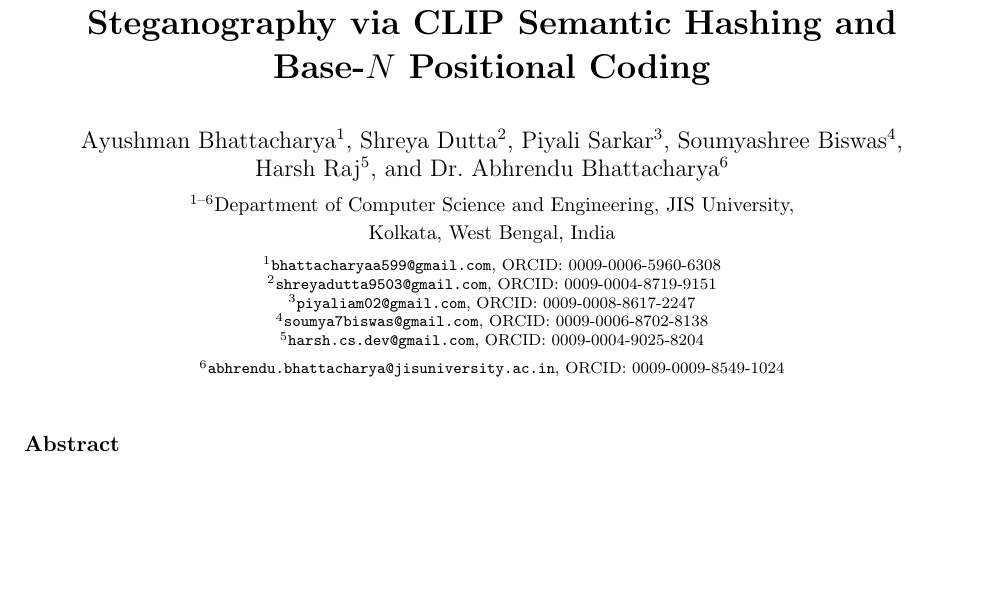
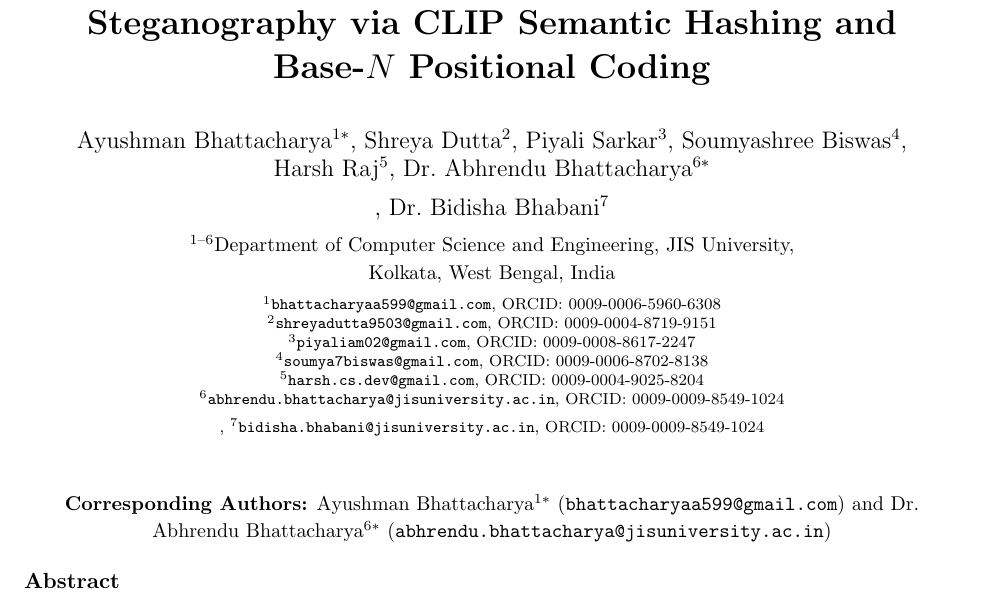
Before and after one commit to Circuit-Overtime/LG-CISH, a LaTeX paper (paper/lgcish_academic.tex): part of page 1 of 38, cut so that both start at the same text, the shorter picture padded with empty space. Compiled offline with pdfLaTeX.

Commit message:
attached new author and corresponding author block

```diff
--- a/paper/lgcish_academic.tex
+++ b/paper/lgcish_academic.tex
@@ -78,9 +78,9 @@ Steganography via CLIP Semantic Hashing and Base-$N$ Positional Coding}}
 \author{%
 \begin{minipage}{0.95\textwidth}
 \centering
-Ayushman Bhattacharya$^{1}$, Shreya Dutta$^{2}$,
+Ayushman Bhattacharya$^{1*}$, Shreya Dutta$^{2}$,
 Piyali Sarkar$^{3}$, Soumyashree Biswas$^{4}$,\\
-Harsh Raj$^{5}$, and Dr.\ Abhrendu Bhattacharya$^{6}$\\[0.5em]
+Harsh Raj$^{5}$, Dr.\ Abhrendu Bhattacharya$^{6*}$\\[0.5em], Dr.\  Bidisha Bhabani$^{7}$\\[0.5em]
 {\small $^{1\text{--}6}$Department of Computer Science and Engineering, JIS University,\\
 Kolkata, West Bengal, India}\\[0.5em]
 {\scriptsize
@@ -95,13 +95,26 @@ $^{4}$\href{mailto:soumya7biswas@gmail.com}{\texttt{soumya7biswas@gmail.com}},
 $^{5}$\href{mailto:harsh.cs.dev@gmail.com}{\texttt{harsh.cs.dev@gmail.com}},
 \href{https://orcid.org/0009-0004-9025-8204}{ORCID: 0009-0004-9025-8204}\\
 $^{6}$\href{mailto:abhrendu.bhattacharya@jisuniversity.ac.in}{\texttt{abhrendu.bhattacharya@jisuniversity.ac.in}},
-\href{https://orcid.org/0009-0009-8549-1024}{ORCID: 0009-0009-8549-1024}}
+\href{https://orcid.org/0009-0009-8549-1024}{ORCID: 0009-0009-8549-1024}\\,
+$^{7}$\href{mailto:bidisha.bhabani@jisuniversity.ac.in}{\texttt{bidisha.bhabani@jisuniversity.ac.in}},
+\href{https://orcid.org/0009-0000-5743-6882}{ORCID: 0009-0009-8549-1024}}
 \end{minipage}}
 \date{}
 
 \begin{document}
 \maketitle
 
+\begin{center}
+{\small
+\textbf{Corresponding Authors:}
+Ayushman Bhattacharya$^{1*}$
+(\href{mailto@gmail.com}{\texttt{bhattacharyaa599@gmail.com}})
+and Dr.\ Abhrendu Bhattacharya$^{6*}$
+(\href{mailto.bhattacharya@jisuniversity.ac.in}
+{\texttt{abhrendu.bhattacharya@jisuniversity.ac.in}})
+}
+\end{center}
+
 \begin{abstract}
 \noindent
 Embedding-based image steganography perturbs cover pixels and is therefore
```
Also changed, not shown: paper/lgcish_academic.tex (2 more changed lines), 1 other file.
